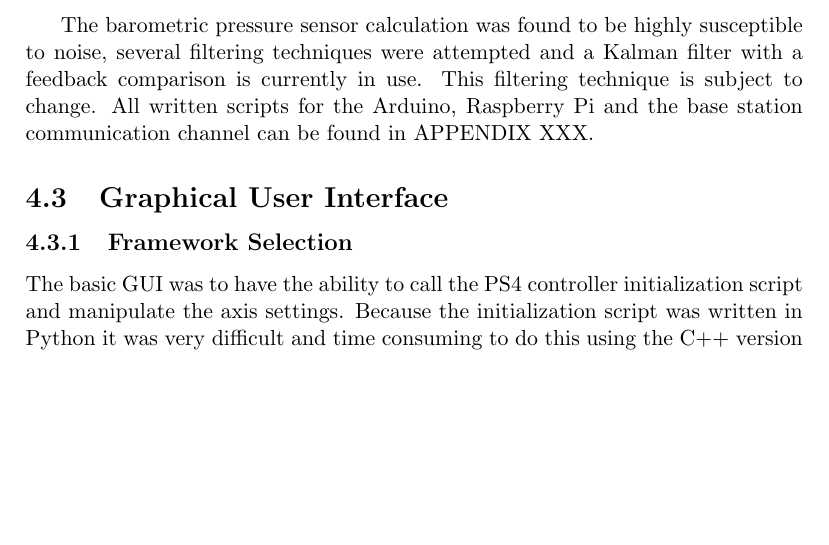
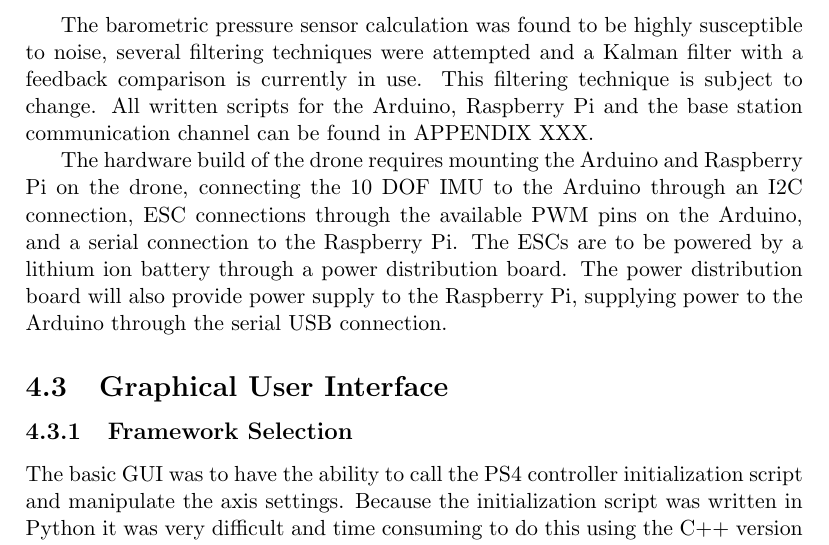
Before and after one commit to Brendoncamm/SYP, a LaTeX paper (Documents/Second Semester Report/report2.tex, which reads Documents/Second Semester Report/Section Verbatim/proposed_solution.tex): part of page 18 of 34, cut so that both start at the same text, the shorter picture padded with empty space. Compiled offline with pdfLaTeX.

Commit message:
finished progress

```diff
--- a/Documents/Second Semester Report/Section Verbatim/proposed_solution.tex
+++ b/Documents/Second Semester Report/Section Verbatim/proposed_solution.tex
@@ -85,6 +85,8 @@ $T$ = Current Temperature
 
 The barometric pressure sensor calculation was found to be highly susceptible to noise, several filtering techniques were attempted and a Kalman filter with a feedback comparison is currently in use. This filtering technique is subject to change. All written scripts for the Arduino, Raspberry Pi and the base station communication channel can be found in APPENDIX XXX.
 
+The hardware build of the drone requires mounting the Arduino and Raspberry Pi on the drone, connecting the 10 DOF IMU to the Arduino through an I2C connection, ESC connections through the available PWM pins on the Arduino, and a serial connection to the Raspberry Pi. The ESCs are to be powered by a lithium ion battery through a power distribution board. The power distribution board will also provide power supply to the Raspberry Pi, supplying power to the Arduino through the serial USB connection.
+
 
 \subsection{Graphical User Interface}
 \subsubsection{Framework Selection}
```
Also changed, not shown: 1 other file.
